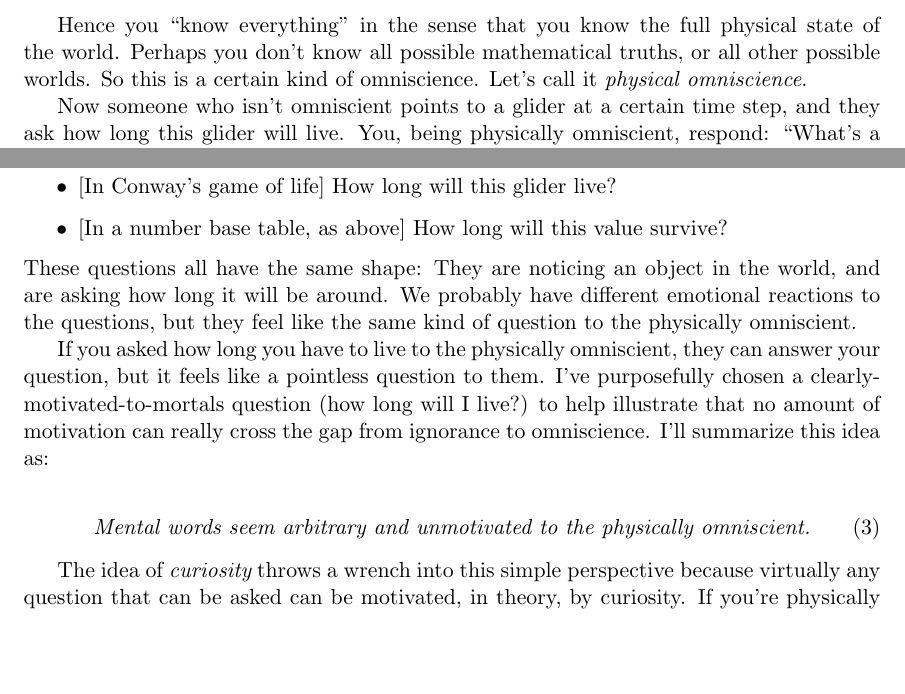
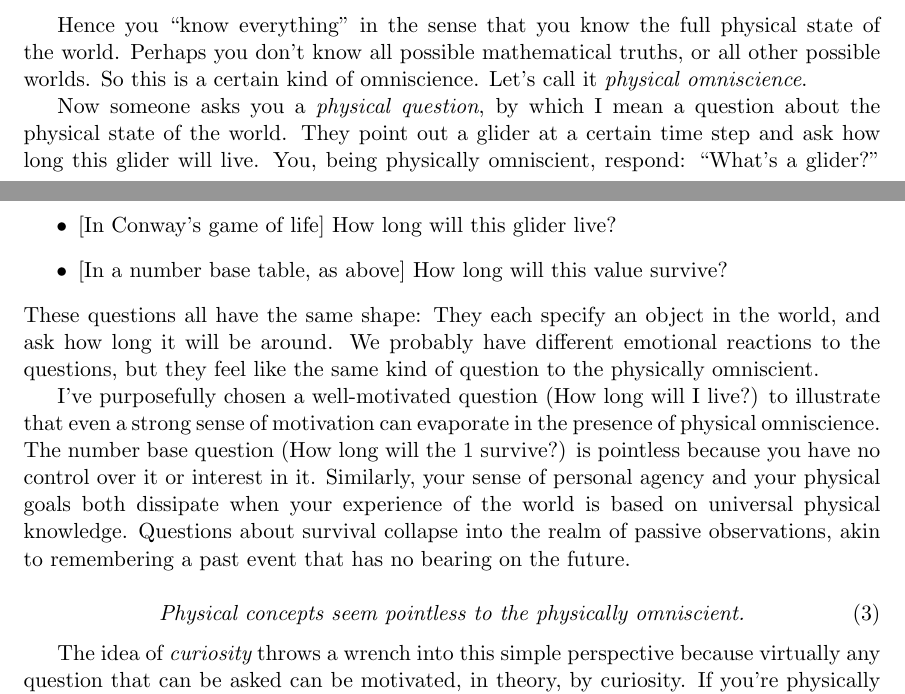
Before and after one commit to tylerneylon/truth, a LaTeX document (truth.tex): two parts of pages 23 and 26 of 44, joined at a grey line, cut so that both start at the same text, the shorter picture padded with empty space. Compiled offline with pdfLaTeX.

Commit message:
Edits in section 5.2.

```diff
--- a/truth.tex
+++ b/truth.tex
@@ -1628,8 +1628,10 @@ of the world. Perhaps you don't know all possible mathematical truths, or all
 other possible worlds. So this is a certain kind of omniscience. Let's call it
 {\em physical omniscience}.
 
-Now someone who isn't omniscient points to a glider at a certain time step, and
-they ask how long this glider will live. You, being physically omniscient,
+Now someone asks you a {\em physical question}, by which I mean
+a question about the physical state of the world.
+They point out a glider at a certain time step and
+ask how long this glider will live. You, being physically omniscient,
 respond:
 ``What's a glider?'' There's no reason for you to know or care about what a
 glider is because you can see all of history without knowing that concept.
@@ -1754,21 +1761,26 @@ Now consider the similarities between these questions:
     \item{} [In Conway's game of life] How long will this glider live?
     \item{} [In a number base table, as above] How long will this value survive?
 \end{itemize}
-These questions all have the same shape: They are noticing an
-object in the world, and are asking how long it will be around.
+These questions all have the same shape: They each specify an
+object in the world, and ask how long it will be around.
 We probably have different emotional reactions to the questions, but they feel
 like the same kind of question to the physically omniscient.
 
-If you asked how long you have to live to the physically omniscient, they can
-answer your question, but it feels like a pointless question to them. I've
-purposefully chosen a clearly-motivated-to-mortals question (how long will I
-live?) to help illustrate
-that no amount of motivation can really cross the gap from ignorance to
-omniscience. I'll summarize this idea as:
+I've
+purposefully chosen a well-motivated question (How long will I
+live?) to illustrate that even a strong sense of motivation can evaporate
+in the presence of physical omniscience.
+The number base question (How long will the 1 survive?) is
+pointless because you have no control over it or interest in it.
+Similarly, your sense of personal agency
+and your physical goals both dissipate when your experience of the world is
+based
+on universal physical knowledge. Questions about survival collapse into the
+realm of passive observations, akin to remembering a past event that has no
+bearing on the future.
 
 \begin{equation}\label{eq3}
-    \text{\em Mental words seem arbitrary and unmotivated to the physically
-    omniscient.}
+    \text{\em Physical concepts seem pointless to the physically omniscient.}
 \end{equation}
 
 The idea of {\em curiosity} throws a wrench into this simple perspective because
```
Also changed, not shown: truth.tex (37 more changed lines).
